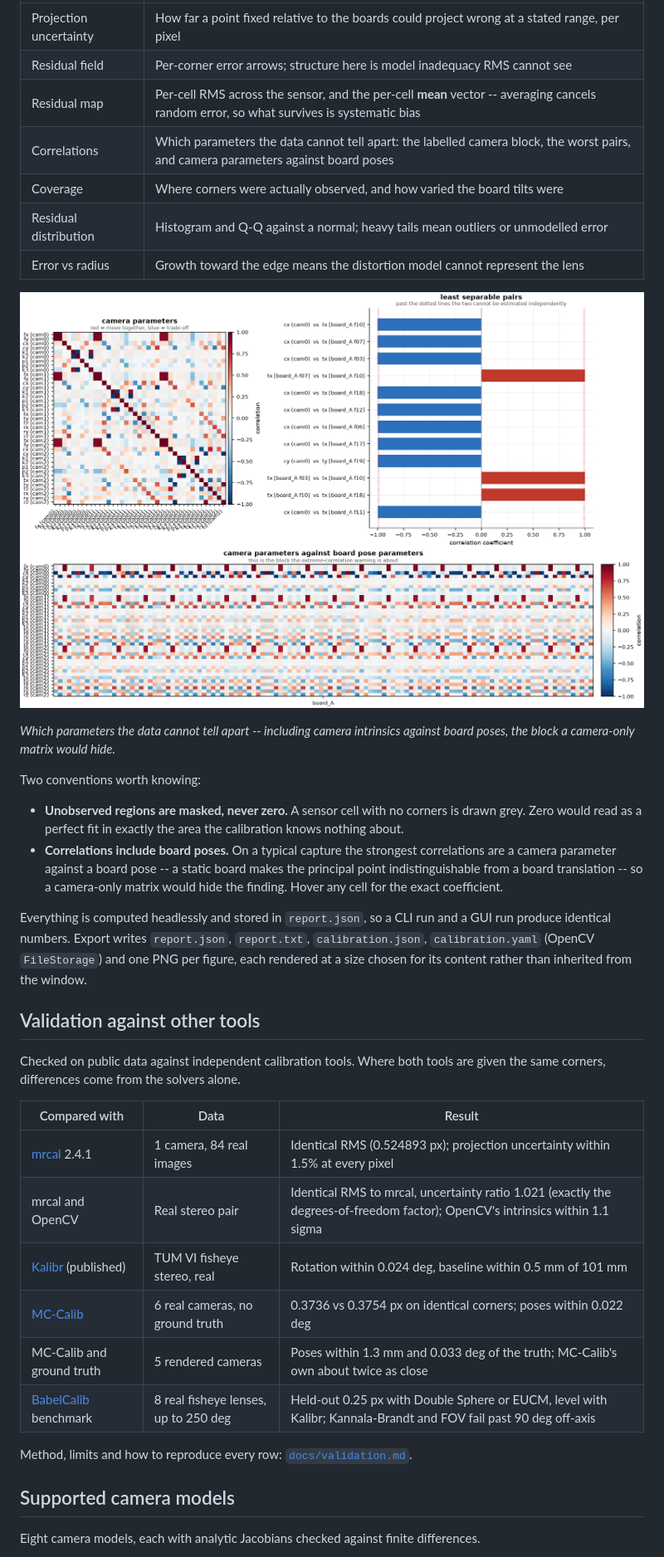
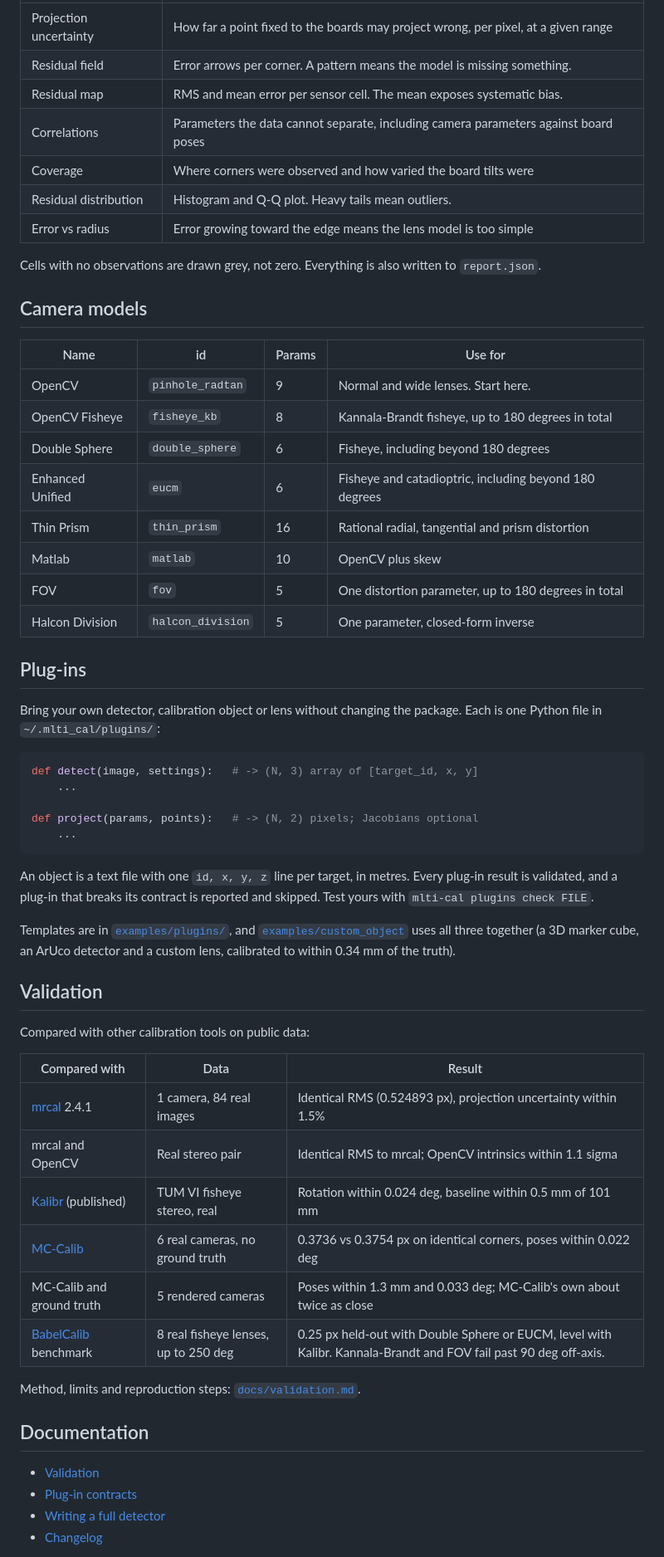
Before and after one commit to ibird-bot/multi-object-camera-calibration-tool, a Markdown page: README.md, the part around one of its changes. Shown at 83% size. Rendered like a GitHub page.

````diff
--- a/README.md
+++ b/README.md
@@ -133,52 +113,69 @@ each also written to disk by **Export...**:
 |---|---|
-| Projection uncertainty | How far a point fixed relative to the boards could project wrong at a stated range, per pixel |
-| Residual field | Per-corner error arrows; structure here is model inadequacy RMS cannot see |
-| Residual map | Per-cell RMS across the sensor, and the per-cell **mean** vector -- averaging cancels random error, so what survives is systematic bias |
-| Correlations | Which parameters the data cannot tell apart: the labelled camera block, the worst pairs, and camera parameters against board poses |
-| Coverage | Where corners were actually observed, and how varied the board tilts were |
-| Residual distribution | Histogram and Q-Q against a normal; heavy tails mean outliers or unmodelled error |
-| Error vs radius | Growth toward the edge means the distortion model cannot represent the lens |
+| Projection uncertainty | How far a point fixed to the boards may project wrong, per pixel, at a given range |
+| Residual field | Error arrows per corner. A pattern means the model is missing something. |
+| Residual map | RMS and mean error per sensor cell. The mean exposes systematic bias. |
+| Correlations | Parameters the data cannot separate, including camera parameters against board poses |
+| Coverage | Where corners were observed and how varied the board tilts were |
+| Residual distribution | Histogram and Q-Q plot. Heavy tails mean outliers. |
+| Error vs radius | Error growing toward the edge means the lens model is too simple |
 
-![Correlation matrices: camera parameters, the least-separable pairs, and camera parameters against board poses](docs/images/correlation-matrix.png)
+Cells with no observations are drawn grey, not zero. Everything is also
+written to `report.json`.
 
-*Which parameters the data cannot tell apart -- including camera intrinsics
-against board poses, the block a camera-only matrix would hide.*
+## Camera models
 
-Two conventions worth knowing:
+| Name | id | Params | Use for |
+|---|---|---|---|
+| OpenCV | `pinhole_radtan` | 9 | Normal and wide lenses. Start here. |
+| OpenCV Fisheye | `fisheye_kb` | 8 | Kannala-Brandt fisheye, up to 180 degrees in total |
+| Double Sphere | `double_sphere` | 6 | Fisheye, including beyond 180 degrees |
+| Enhanced Unified | `eucm` | 6 | Fisheye and catadioptric, including beyond 180 degrees |
+| Thin Prism | `thin_prism` | 16 | Rational radial, tangential and prism distortion |
+| Matlab | `matlab` | 10 | OpenCV plus skew |
+| FOV | `fov` | 5 | One distortion parameter, up to 180 degrees in total |
+| Halcon Division | `halcon_division` | 5 | One parameter, closed-form inverse |
 
-- **Unobserved regions are masked, never zero.** A sensor cell with no corners
-  is drawn grey. Zero would read as a perfect fit in exactly the area the
-  calibration knows nothing about.
-- **Correlations include board poses.** On a typical capture the strongest
-  correlations are a camera parameter against a board pose -- a static board
-  makes the principal point indistinguishable from a board translation -- so a
-  camera-only matrix would hide the finding. Hover any cell for the exact
-  coefficient.
+## Plug-ins
 
-Everything is computed headlessly and stored in `report.json`, so a CLI run and
-a GUI run produce identical numbers. Export writes `report.json`,
-`report.txt`, `calibration.json`, `calibration.yaml` (OpenCV `FileStorage`) and
-one PNG per figure, each rendered at a size chosen for its content rather than
-inherited from the window.
+Bring your own detector, calibration object or lens without changing the
+package. Each is one Python file in `~/.mlti_cal/plugins/`:
 
-## Validation against other tools
+```python
+def detect(image, settings):   # -> (N, 3) array of [target_id, x, y]
+    ...
 
-Checked on public data against independent calibration tools. Where both tools
-are given the same corners, differences come from the solvers alone.
+def project(params, points):   # -> (N, 2) pixels; Jacobians optional
+    ...
+```
+
+An object is a text file with one `id, x, y, z` line per target, in metres.
+Every plug-in result is validated, and a plug-in that breaks its contract is
+reported and skipped. Test yours with `mlti-cal plugins check FILE`.
+
+Templates are in [`examples/plugins/`](examples/plugins/), and
+[`examples/custom_object`](examples/custom_object) uses all three together (a
+3D marker cube, an ArUco detector and a custom lens, calibrated to within
+0.34 mm of the truth).
+
+## Validation
+
+Compared with other calibration tools on public data:
 
 | Compared with | Data | Result |
 |---|---|---|
-| [mrcal](https://mrcal.secretsauce.net/) 2.4.1 | 1 camera, 84 real images | Identical RMS (0.524893 px); projection uncertainty within 1.5% at every pixel |
-| mrcal and OpenCV | Real stereo pair | Identical RMS to mrcal, uncertainty ratio 1.021 (exactly the degrees-of-freedom factor); OpenCV's intrinsics within 1.1 sigma |
+| [mrcal](https://mrcal.secretsauce.net/) 2.4.1 | 1 camera, 84 real images | Identical RMS (0.524893 px), projection uncertainty within 1.5% |
+| mrcal and OpenCV | Real stereo pair | Identical RMS to mrcal; OpenCV intrinsics within 1.1 sigma |
 | [Kalibr](https://github.com/ethz-asl/kalibr) (published) | TUM VI fisheye stereo, real | Rotation within 0.024 deg, baseline within 0.5 mm of 101 mm |
-| [MC-Calib](https://github.com/rameau-fr/MC-Calib) | 6 real cameras, no ground truth | 0.3736 vs 0.3754 px on identical corners; poses within 0.022 deg |
-| MC-Calib and ground truth | 5 rendered cameras | Poses within 1.3 mm and 0.033 deg of the truth; MC-Calib's own about twice as close |
-| [BabelCalib](https://github.com/ylochman/babelcalib) benchmark | 8 real fisheye lenses, up to 250 deg | Held-out 0.25 px with Double Sphere or EUCM, level with Kalibr; Kannala-Brandt and FOV fail past 90 deg off-axis |
+| [MC-Calib](https://github.com/rameau-fr/MC-Calib) | 6 real cameras, no ground truth | 0.3736 vs 0.3754 px on identical corners, poses within 0.022 deg |
+| MC-Calib and ground truth | 5 rendered cameras | Poses within 1.3 mm and 0.033 deg; MC-Calib's own about twice as close |
+| [BabelCalib](https://github.com/ylochman/babelcalib) benchmark | 8 real fisheye lenses, up to 250 deg | 0.25 px held-out with Double Sphere or EUCM, level with Kalibr. Kannala-Brandt and FOV fail past 90 deg off-axis. |
 
-Method, limits and how to reproduce every row: [`docs/validation.md`](docs/validation.md).
+Method, limits and reproduction steps: [`docs/validation.md`](docs/validation.md).
 
-## Supported camera models
+## Documentation
 
-Eight camera models, each with analytic Jacobians checked against finite
-differences.
+- [Validation](docs/validation.md)
+- [Plug-in contracts](docs/extending.md)
+- [Writing a full detector](docs/writing-a-detector.md)
+- [Changelog](CHANGELOG.md)
 
````
Also changed, not shown: other parts of README.md (+91 -166 lines), CHANGELOG.md (+4 -0 lines), docs/images/real6cam.gif (added), docs/images/rig4cam.gif (deleted), docs/images/uncertainty-map.png, 5 other files.
